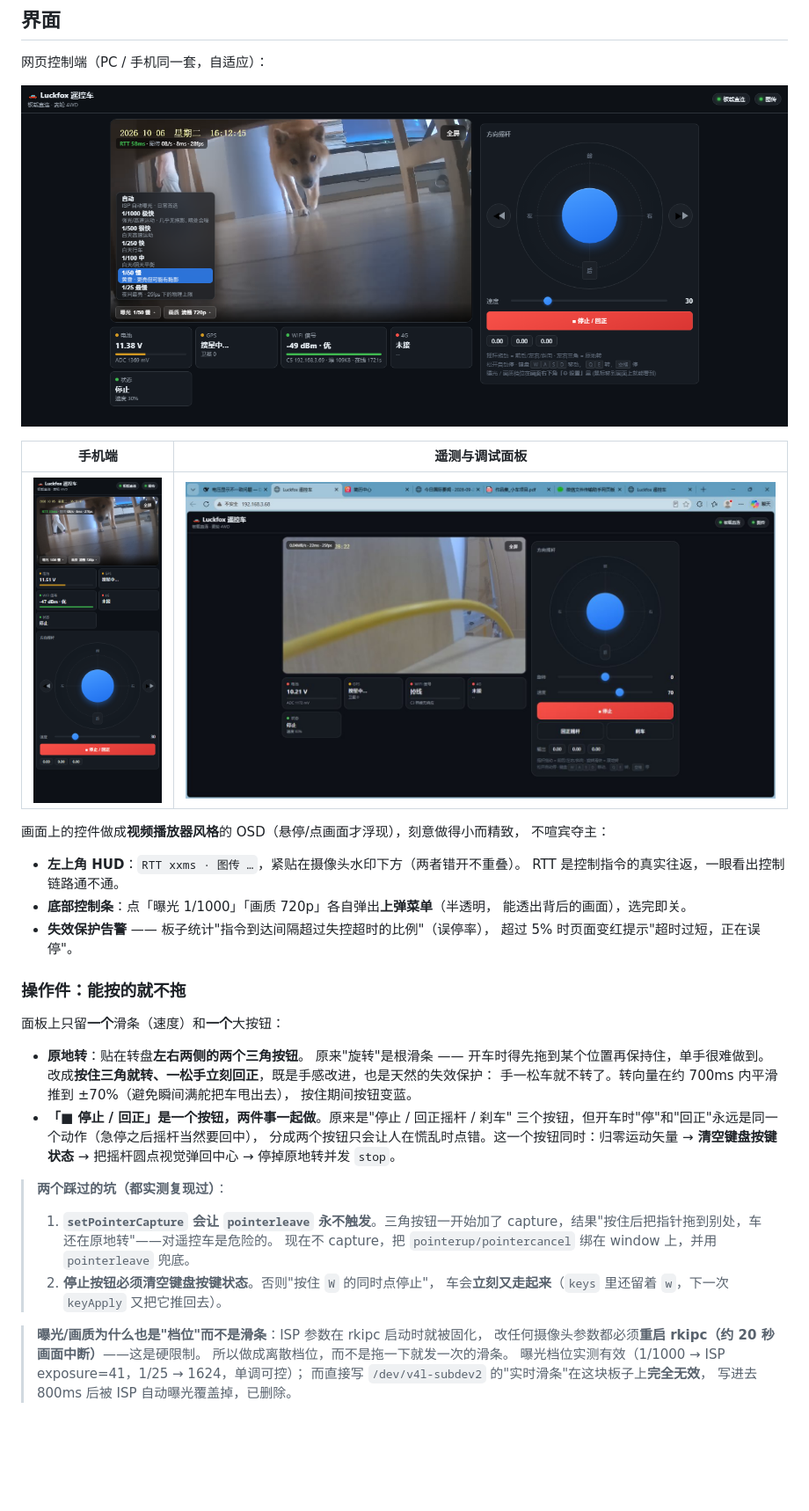
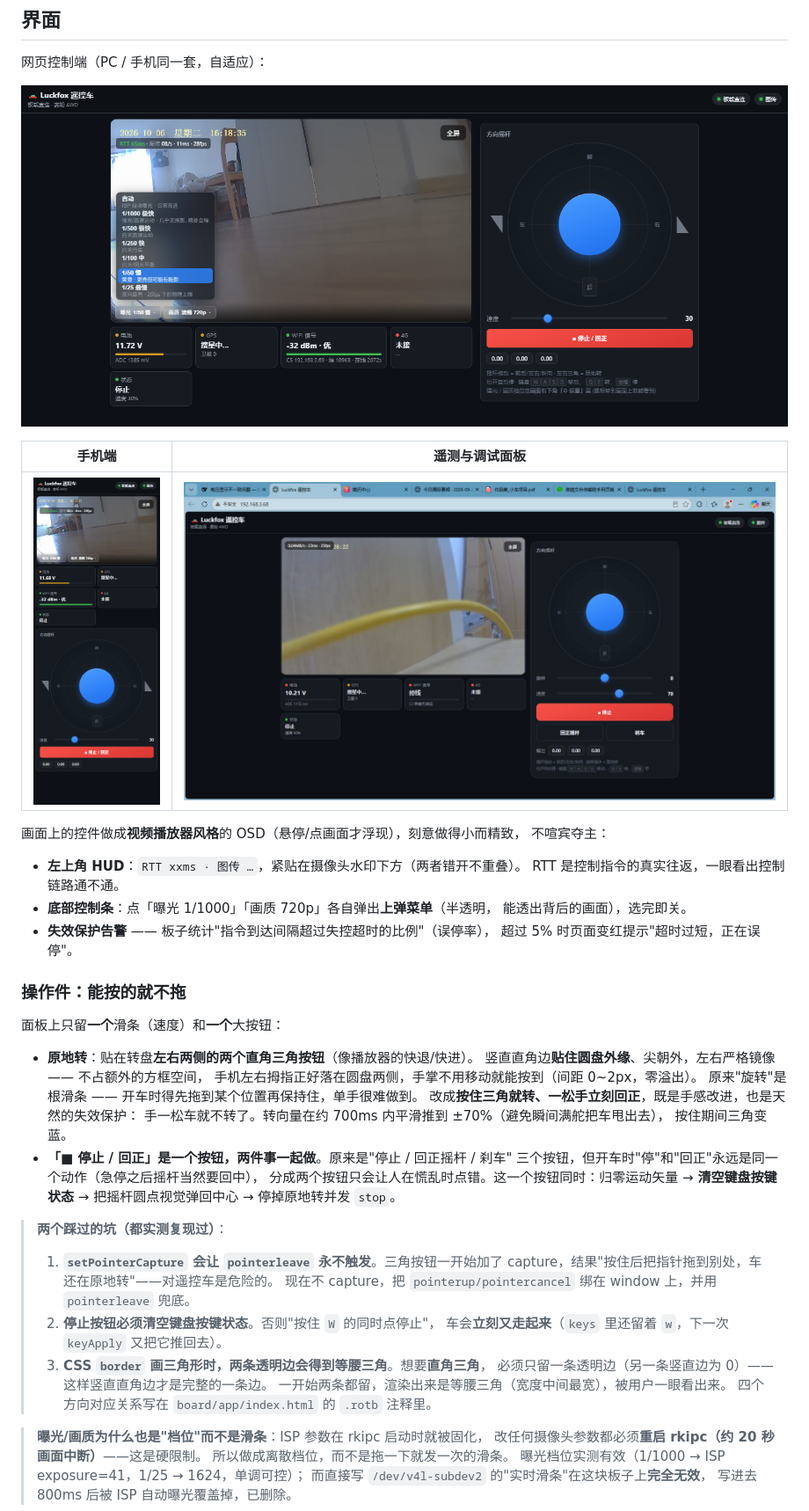
Before and after one commit to Driver-93/luckfox-rv1106-spi-tunnel, a Markdown page: README.md, the part around the change. Shown: that part at 88% size. Rendered like a GitHub page; pictures changed too: docs/images/ui-desktop.png, docs/images/ui-mobile.png; blank space fills up the shorter version.

```diff
--- a/README.md
+++ b/README.md
@@ -93,11 +93,13 @@ docs/                   文档与截图
 
 面板上只留**一个**滑条（速度）和**一个**大按钮：
 
-* **原地转**：贴在转盘**左右两侧的两个三角按钮**。
+* **原地转**：贴在转盘**左右两侧的两个直角三角按钮**（像播放器的快退/快进）。
+  竖直直角边**贴住圆盘外缘**、尖朝外，左右严格镜像 —— 不占额外的方框空间，
+  手机左右拇指正好落在圆盘两侧，手掌不用移动就能按到（间距 0~2px，零溢出）。
   原来"旋转"是根滑条 —— 开车时得先拖到某个位置再保持住，单手很难做到。
   改成**按住三角就转、一松手立刻回正**，既是手感改进，也是天然的失效保护：
   手一松车就不转了。转向量在约 700ms 内平滑推到 ±70%（避免瞬间满舵把车甩出去），
-  按住期间按钮变蓝。
+  按住期间三角变蓝。
 * **「■ 停止 / 回正」是一个按钮，两件事一起做**。原来是"停止 / 回正摇杆 / 刹车"
   三个按钮，但开车时"停"和"回正"永远是同一个动作（急停之后摇杆当然要回中），
   分成两个按钮只会让人在慌乱时点错。这一个按钮同时：归零运动矢量 →
@@ -111,6 +113,10 @@ docs/                   文档与截图
 >    `pointerleave` 兜底。
 > 2. **停止按钮必须清空键盘按键状态**。否则"按住 `W` 的同时点停止"，
 >    车会**立刻又走起来**（`keys` 里还留着 `w`，下一次 `keyApply` 又把它推回去）。
+> 3. **CSS `border` 画三角形时，两条透明边会得到等腰三角**。想要**直角三角**，
+>    必须只留一条透明边（另一条竖直边为 0）——这样竖直直角边才是完整的一条边。
+>    一开始两条都留，渲染出来是等腰三角（宽度中间最宽），被用户一眼看出来。
+>    四个方向对应关系写在 `board/app/index.html` 的 `.rotb` 注释里。
 
 > **曝光/画质为什么也是"档位"而不是滑条**：ISP 参数在 rkipc 启动时就被固化，
 > 改任何摄像头参数都必须**重启 rkipc（约 20 秒画面中断）**——这是硬限制。
```
Also changed, not shown: 1 other file.
